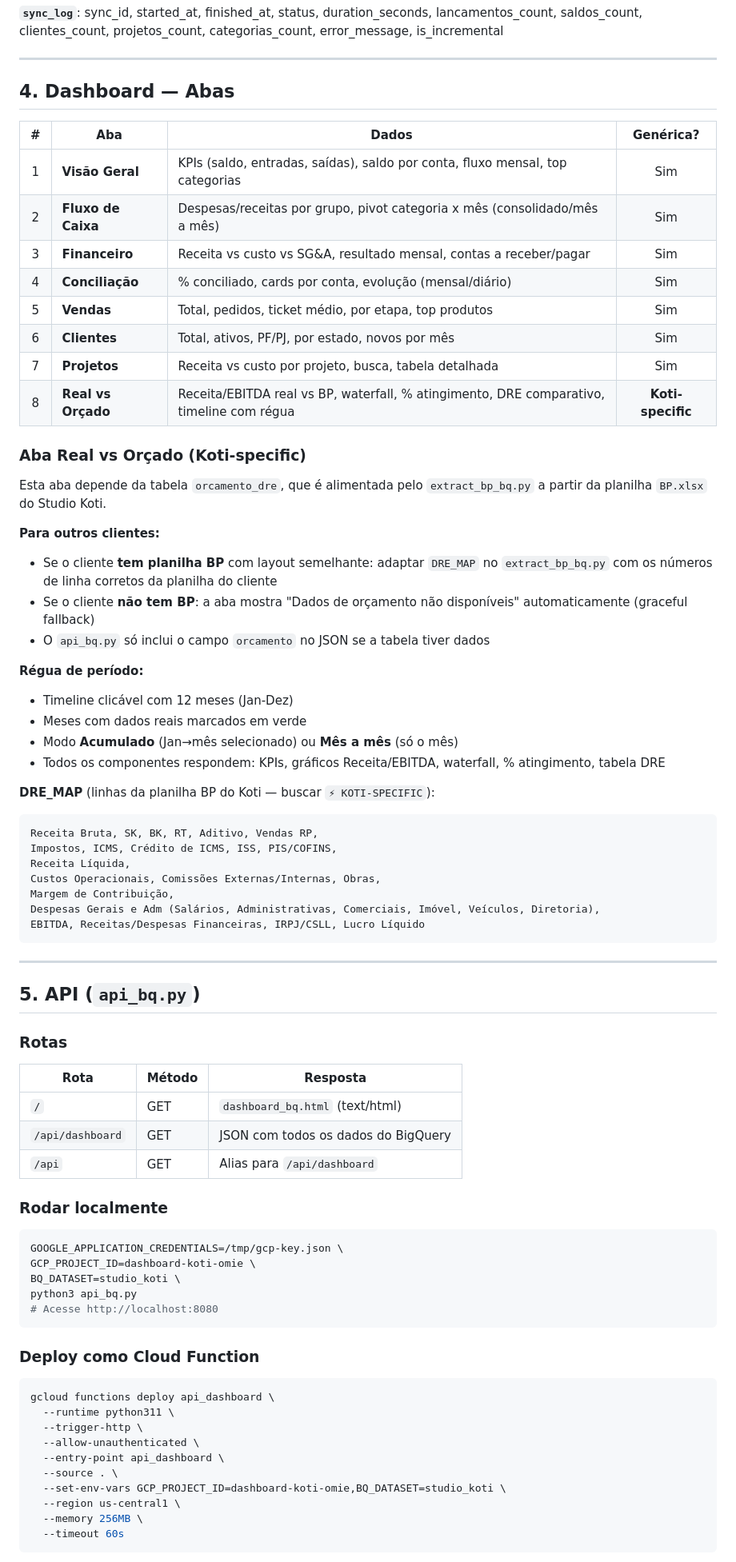
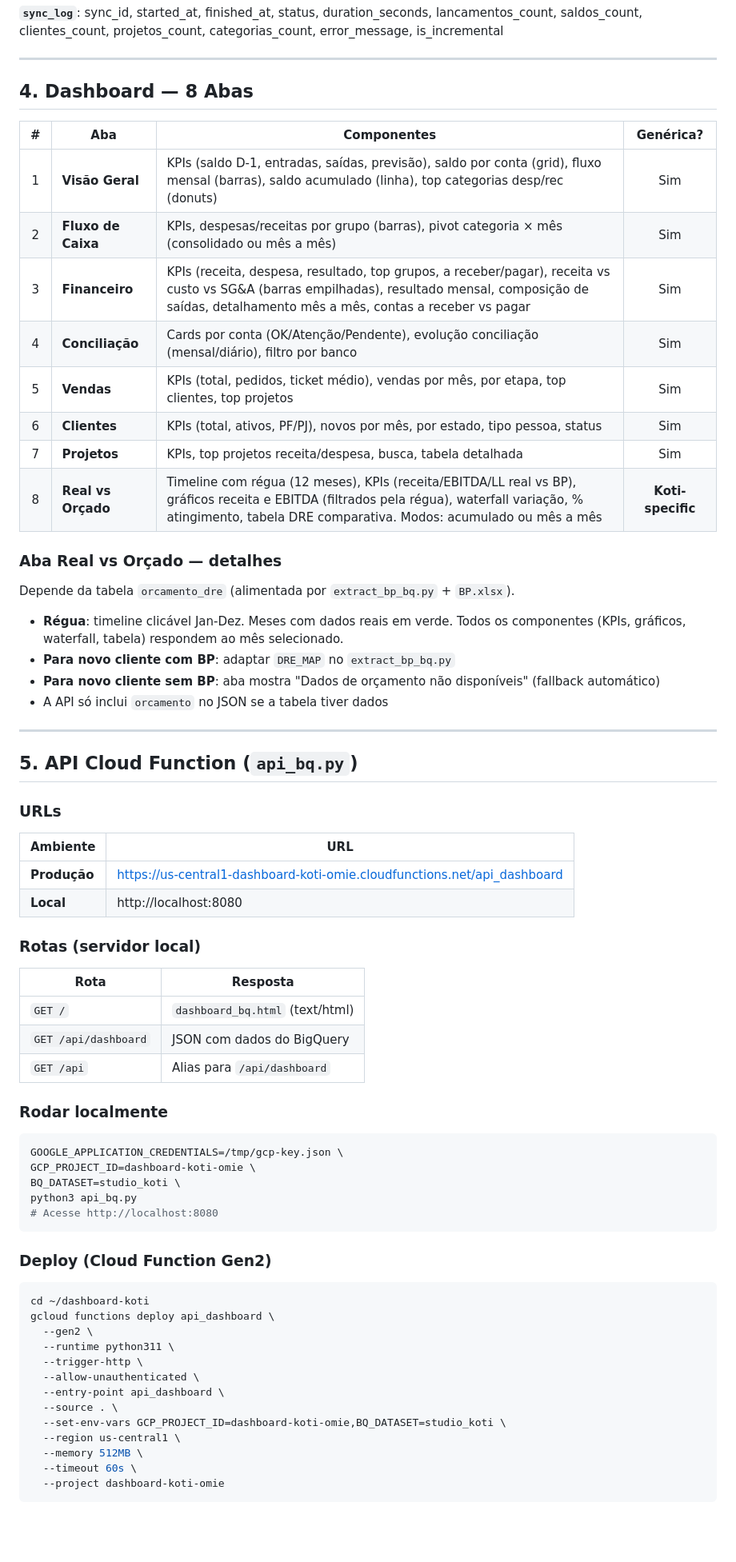
Before and after one commit to akliot/dashboard-koti, a Markdown page: IMPLEMENTACAO_BQ.md, the part around one of its changes. Shown at 80% size. GitHub-like rendering; blank space fills up the shorter version.

````diff
--- a/IMPLEMENTACAO_BQ.md
+++ b/IMPLEMENTACAO_BQ.md
@@ -132,57 +153,46 @@ Cada cliente tem seu próprio dataset (ex: `studio_koti`, `cliente_2`, etc.) com
 
 ---
 
-## 4. Dashboard — Abas
+## 4. Dashboard — 8 Abas
 
-| # | Aba | Dados | Genérica? |
-|:-:|-----|-------|:---------:|
-| 1 | **Visão Geral** | KPIs (saldo, entradas, saídas), saldo por conta, fluxo mensal, top categorias | Sim |
-| 2 | **Fluxo de Caixa** | Despesas/receitas por grupo, pivot categoria x mês (consolidado/mês a mês) | Sim |
-| 3 | **Financeiro** | Receita vs custo vs SG&A, resultado mensal, contas a receber/pagar | Sim |
-| 4 | **Conciliação** | % conciliado, cards por conta, evolução (mensal/diário) | Sim |
-| 5 | **Vendas** | Total, pedidos, ticket médio, por etapa, top produtos | Sim |
-| 6 | **Clientes** | Total, ativos, PF/PJ, por estado, novos por mês | Sim |
-| 7 | **Projetos** | Receita vs custo por projeto, busca, tabela detalhada | Sim |
-| 8 | **Real vs Orçado** | Receita/EBITDA real vs BP, waterfall, % atingimento, DRE comparativo, timeline com régua | **Koti-specific** |
+| # | Aba | Componentes | Genérica? |
+|:-:|-----|-------------|:---------:|
+| 1 | **Visão Geral** | KPIs (saldo D-1, entradas, saídas, previsão), saldo por conta (grid), fluxo mensal (barras), saldo acumulado (linha), top categorias desp/rec (donuts) | Sim |
+| 2 | **Fluxo de Caixa** | KPIs, despesas/receitas por grupo (barras), pivot categoria × mês (consolidado ou mês a mês) | Sim |
+| 3 | **Financeiro** | KPIs (receita, despesa, resultado, top grupos, a receber/pagar), receita vs custo vs SG&A (barras empilhadas), resultado mensal, composição de saídas, detalhamento mês a mês, contas a receber vs pagar | Sim |
+| 4 | **Conciliação** | Cards por conta (OK/Atenção/Pendente), evolução conciliação (mensal/diário), filtro por banco | Sim |
+| 5 | **Vendas** | KPIs (total, pedidos, ticket médio), vendas por mês, por etapa, top clientes, top projetos | Sim |
+| 6 | **Clientes** | KPIs (total, ativos, PF/PJ), novos por mês, por estado, tipo pessoa, status | Sim |
+| 7 | **Projetos** | KPIs, top projetos receita/despesa, busca, tabela detalhada | Sim |
+| 8 | **Real vs Orçado** | Timeline com régua (12 meses), KPIs (receita/EBITDA/LL real vs BP), gráficos receita e EBITDA (filtrados pela régua), waterfall variação, % atingimento, tabela DRE comparativa. Modos: acumulado ou mês a mês | **Koti-specific** |
 
-### Aba Real vs Orçado (Koti-specific)
+### Aba Real vs Orçado — detalhes
 
-Esta aba depende da tabela `orcamento_dre`, que é alimentada pelo `extract_bp_bq.py` a partir da planilha `BP.xlsx` do Studio Koti.
+Depende da tabela `orcamento_dre` (alimentada por `extract_bp_bq.py` + `BP.xlsx`).
 
-**Para outros clientes:**
-- Se o cliente **tem planilha BP** com layout semelhante: adaptar `DRE_MAP` no `extract_bp_bq.py` com os números de linha corretos da planilha do cliente
-- Se o cliente **não tem BP**: a aba mostra "Dados de orçamento não disponíveis" automaticamente (graceful fallback)
-- O `api_bq.py` só inclui o campo `orcamento` no JSON se a tabela tiver dados
-
-**Régua de período:**
-- Timeline clicável com 12 meses (Jan-Dez)
-- Meses com dados reais marcados em verde
-- Modo **Acumulado** (Jan→mês selecionado) ou **Mês a mês** (só o mês)
-- Todos os componentes respondem: KPIs, gráficos Receita/EBITDA, waterfall, % atingimento, tabela DRE
-
-**DRE_MAP** (linhas da planilha BP do Koti — buscar `⚡ KOTI-SPECIFIC`):
-
-```
-Receita Bruta, SK, BK, RT, Aditivo, Vendas RP,
-Impostos, ICMS, Crédito de ICMS, ISS, PIS/COFINS,
-Receita Líquida,
-Custos Operacionais, Comissões Externas/Internas, Obras,
-Margem de Contribuição,
-Despesas Gerais e Adm (Salários, Administrativas, Comerciais, Imóvel, Veículos, Diretoria),
-EBITDA, Receitas/Despesas Financeiras, IRPJ/CSLL, Lucro Líquido
-```
+- **Régua**: timeline clicável Jan-Dez. Meses com dados reais em verde. Todos os componentes (KPIs, gráficos, waterfall, tabela) respondem ao mês selecionado.
+- **Para novo cliente com BP**: adaptar `DRE_MAP` no `extract_bp_bq.py`
+- **Para novo cliente sem BP**: aba mostra "Dados de orçamento não disponíveis" (fallback automático)
+- A API só inclui `orcamento` no JSON se a tabela tiver dados
 
 ---
 
-## 5. API (`api_bq.py`)
+## 5. API Cloud Function (`api_bq.py`)
 
-### Rotas
+### URLs
 
-| Rota | Método | Resposta |
-|------|--------|----------|
-| `/` | GET | `dashboard_bq.html` (text/html) |
-| `/api/dashboard` | GET | JSON com todos os dados do BigQuery |
-| `/api` | GET | Alias para `/api/dashboard` |
+| Ambiente | URL |
+|----------|-----|
+| **Produção** | https://us-central1-dashboard-koti-omie.cloudfunctions.net/api_dashboard |
+| **Local** | http://localhost:8080 |
+
+### Rotas (servidor local)
+
+| Rota | Resposta |
+|------|----------|
+| `GET /` | `dashboard_bq.html` (text/html) |
+| `GET /api/dashboard` | JSON com dados do BigQuery |
+| `GET /api` | Alias para `/api/dashboard` |
 
 ### Rodar localmente
 
@@ -194,10 +204,12 @@ python3 api_bq.py
 # Acesse http://localhost:8080
 ```
 
-### Deploy como Cloud Function
+### Deploy (Cloud Function Gen2)
 
 ```bash
+cd ~/dashboard-koti
 gcloud functions deploy api_dashboard \
+  --gen2 \
   --runtime python311 \
   --trigger-http \
   --allow-unauthenticated \
@@ -205,6 +217,7 @@ gcloud functions deploy api_dashboard \
   --source . \
   --set-env-vars GCP_PROJECT_ID=dashboard-koti-omie,BQ_DATASET=studio_koti \
   --region us-central1 \
-  --memory 256MB \
-  --timeout 60s
+  --memory 512MB \
+  --timeout 60s \
+  --project dashboard-koti-omie
 ```
````
Also changed, not shown: other parts of IMPLEMENTACAO_BQ.md (+190 -113 lines).
